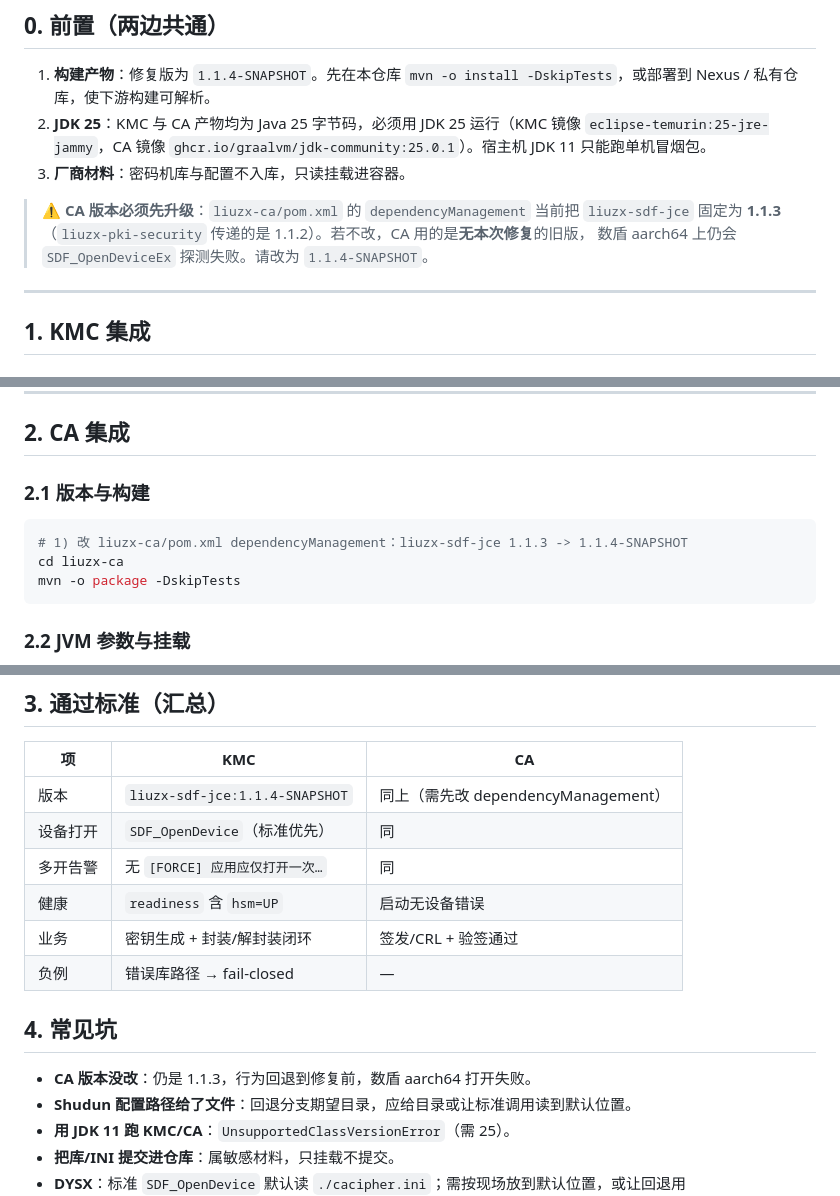
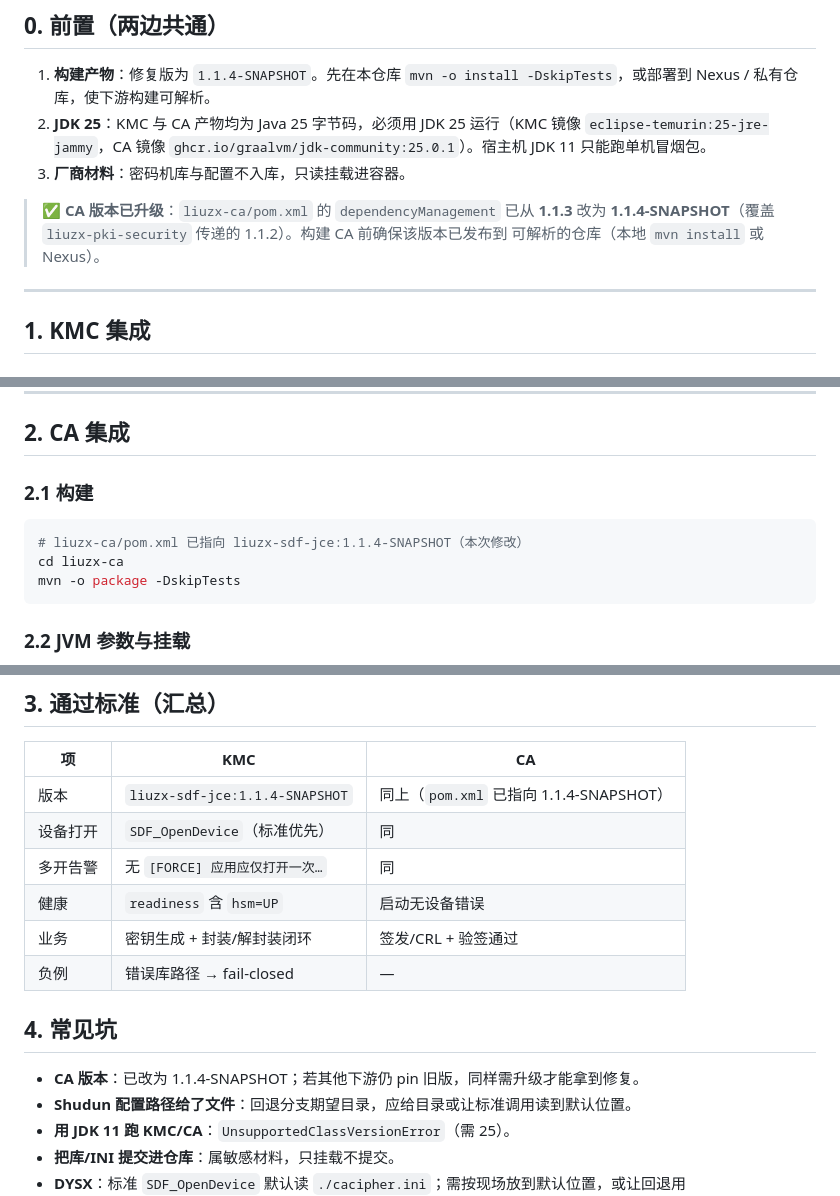
Before and after one commit to liuzhenxin/liuzx-sdf-jce, a Markdown page: doc/KMC-CA-INTEGRATION-CHECKLIST.md, 3 parts joined by grey strips. GitHub-like rendering.

Commit message:
docs: 标注 CA 已升级到 liuzx-sdf-jce 1.1.4-SNAPSHOT

````diff
--- a/doc/KMC-CA-INTEGRATION-CHECKLIST.md
+++ b/doc/KMC-CA-INTEGRATION-CHECKLIST.md
@@ -12,9 +12,9 @@
    JDK 11 只能跑单机冒烟包。
 3. **厂商材料**：密码机库与配置不入库，只读挂载进容器。
 
-> ⚠️ **CA 版本必须先升级**：`liuzx-ca/pom.xml` 的 `dependencyManagement` 当前把 `liuzx-sdf-jce`
-> 固定为 **1.1.3**（`liuzx-pki-security` 传递的是 1.1.2）。若不改，CA 用的是**无本次修复**的旧版，
-> 数盾 aarch64 上仍会 `SDF_OpenDeviceEx` 探测失败。请改为 `1.1.4-SNAPSHOT`。
+> ✅ **CA 版本已升级**：`liuzx-ca/pom.xml` 的 `dependencyManagement` 已从 **1.1.3** 改为
+> **1.1.4-SNAPSHOT**（覆盖 `liuzx-pki-security` 传递的 1.1.2）。构建 CA 前确保该版本已发布到
+> 可解析的仓库（本地 `mvn install` 或 Nexus）。
 
 ---
 
@@ -82,9 +82,9 @@ curl -s "http://127.0.0.1:3443/api/v1/crypto-devices/status?refresh=true"   #
 
 ## 2. CA 集成
 
-### 2.1 版本与构建
+### 2.1 构建
 ```bash
-# 1) 改 liuzx-ca/pom.xml dependencyManagement：liuzx-sdf-jce 1.1.3 -> 1.1.4-SNAPSHOT
+# liuzx-ca/pom.xml 已指向 liuzx-sdf-jce:1.1.4-SNAPSHOT（本次修改）
 cd liuzx-ca
 mvn -o package -DskipTests
 ```
@@ -130,7 +130,7 @@ CA 启动时会 `securityFactory.createSigner("sdf", conf, cert)`，内部会
 
 | 项 | KMC | CA |
 |---|---|---|
-| 版本 | `liuzx-sdf-jce:1.1.4-SNAPSHOT` | 同上（需先改 dependencyManagement） |
+| 版本 | `liuzx-sdf-jce:1.1.4-SNAPSHOT` | 同上（`pom.xml` 已指向 1.1.4-SNAPSHOT） |
 | 设备打开 | `SDF_OpenDevice`（标准优先） | 同 |
 | 多开告警 | 无 `[FORCE] 应用应仅打开一次…` | 同 |
 | 健康 | `readiness` 含 `hsm=UP` | 启动无设备错误 |
@@ -139,7 +139,7 @@ CA 启动时会 `securityFactory.createSigner("sdf", conf, cert)`，内部会
 
 ## 4. 常见坑
 
-- **CA 版本没改**：仍是 1.1.3，行为回退到修复前，数盾 aarch64 打开失败。
+- **CA 版本**：已改为 1.1.4-SNAPSHOT；若其他下游仍 pin 旧版，同样需升级才能拿到修复。
 - **Shudun 配置路径给了文件**：回退分支期望目录，应给目录或让标准调用读到默认位置。
 - **用 JDK 11 跑 KMC/CA**：`UnsupportedClassVersionError`（需 25）。
 - **把库/INI 提交进仓库**：属敏感材料，只挂载不提交。
````
